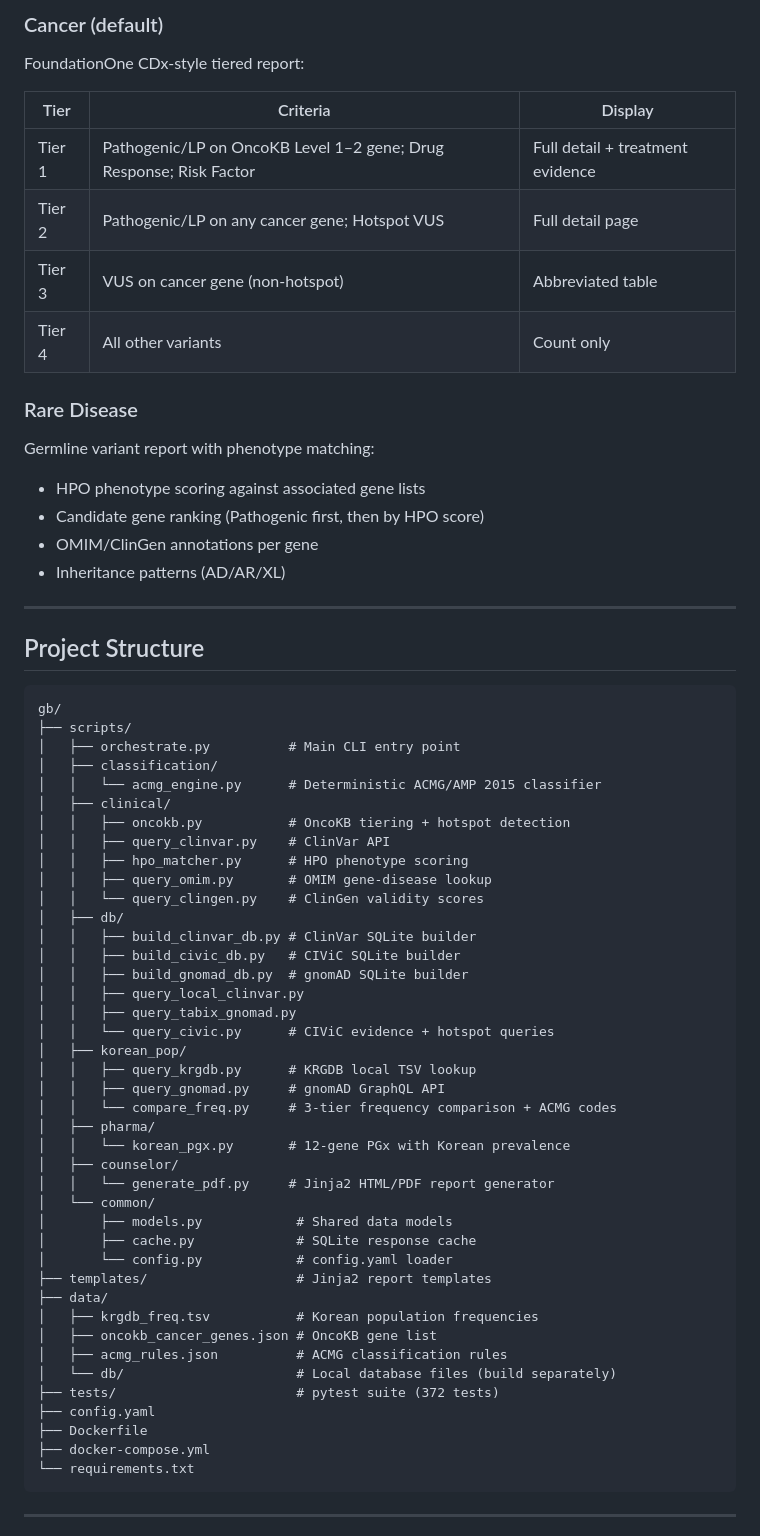
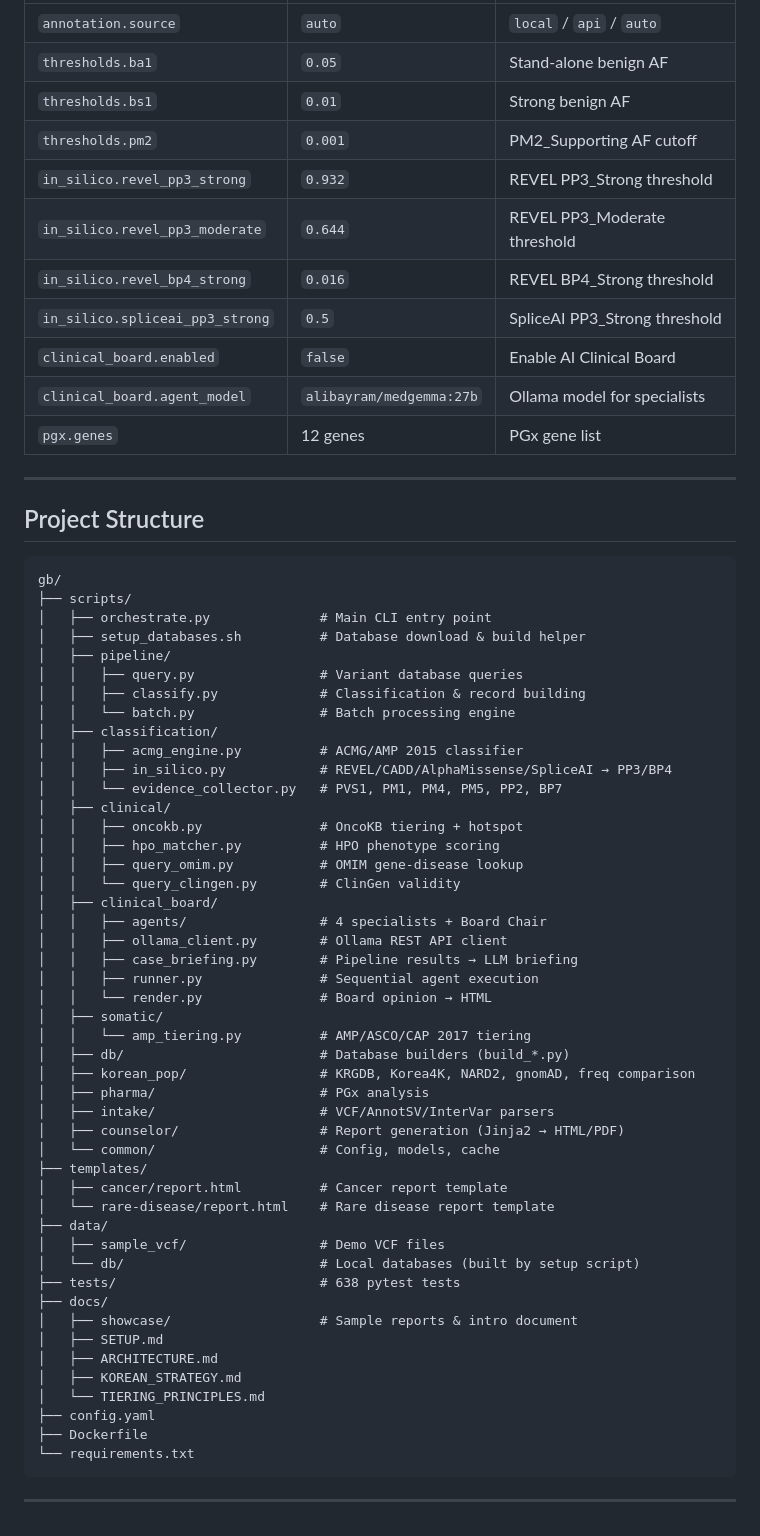
Before and after one commit to junehawk/BIKO-GenomeBoard, a Markdown page: README.md, the part around one of its changes. Rendered like a GitHub page.

````diff
--- a/README.md
+++ b/README.md
@@ -124,19 +122,14 @@ All settings live in `config.yaml`. Key options:
-### Cancer (default)
-FoundationOne CDx-style tiered report:
-
-| Tier | Criteria | Display |
-|------|----------|---------|
-| Tier 1 | Pathogenic/LP on OncoKB Level 1–2 gene; Drug Response; Risk Factor | Full detail + treatment evidence |
-| Tier 2 | Pathogenic/LP on any cancer gene; Hotspot VUS | Full detail page |
-| Tier 3 | VUS on cancer gene (non-hotspot) | Abbreviated table |
-| Tier 4 | All other variants | Count only |
-
-### Rare Disease
-Germline variant report with phenotype matching:
-- HPO phenotype scoring against associated gene lists
-- Candidate gene ranking (Pathogenic first, then by HPO score)
-- OMIM/ClinGen annotations per gene
-- Inheritance patterns (AD/AR/XL)
+| `annotation.source` | `auto` | `local` / `api` / `auto` |
+| `thresholds.ba1` | `0.05` | Stand-alone benign AF |
+| `thresholds.bs1` | `0.01` | Strong benign AF |
+| `thresholds.pm2` | `0.001` | PM2_Supporting AF cutoff |
+| `in_silico.revel_pp3_strong` | `0.932` | REVEL PP3_Strong threshold |
+| `in_silico.revel_pp3_moderate` | `0.644` | REVEL PP3_Moderate threshold |
+| `in_silico.revel_bp4_strong` | `0.016` | REVEL BP4_Strong threshold |
+| `in_silico.spliceai_pp3_strong` | `0.5` | SpliceAI PP3_Strong threshold |
+| `clinical_board.enabled` | `false` | Enable AI Clinical Board |
+| `clinical_board.agent_model` | `alibayram/medgemma:27b` | Ollama model for specialists |
+| `pgx.genes` | 12 genes | PGx gene list |
 
 ---
 
@@ -145,44 +138,50 @@ Germline variant report with phenotype matching:
 ```
 gb/
 ├── scripts/
-│   ├── orchestrate.py          # Main CLI entry point
+│   ├── orchestrate.py              # Main CLI entry point
+│   ├── setup_databases.sh          # Database download & build helper
+│   ├── pipeline/
+│   │   ├── query.py                # Variant database queries
+│   │   ├── classify.py             # Classification & record building
+│   │   └── batch.py                # Batch processing engine
 │   ├── classification/
-│   │   └── acmg_engine.py      # Deterministic ACMG/AMP 2015 classifier
+│   │   ├── acmg_engine.py          # ACMG/AMP 2015 classifier
+│   │   ├── in_silico.py            # REVEL/CADD/AlphaMissense/SpliceAI → PP3/BP4
+│   │   └── evidence_collector.py   # PVS1, PM1, PM4, PM5, PP2, BP7
 │   ├── clinical/
-│   │   ├── oncokb.py           # OncoKB tiering + hotspot detection
-│   │   ├── query_clinvar.py    # ClinVar API
-│   │   ├── hpo_matcher.py      # HPO phenotype scoring
-│   │   ├── query_omim.py       # OMIM gene-disease lookup
-│   │   └── query_clingen.py    # ClinGen validity scores
-│   ├── db/
-│   │   ├── build_clinvar_db.py # ClinVar SQLite builder
-│   │   ├── build_civic_db.py   # CIViC SQLite builder
-│   │   ├── build_gnomad_db.py  # gnomAD SQLite builder
-│   │   ├── query_local_clinvar.py
-│   │   ├── query_tabix_gnomad.py
-│   │   └── query_civic.py      # CIViC evidence + hotspot queries
-│   ├── korean_pop/
-│   │   ├── query_krgdb.py      # KRGDB local TSV lookup
-│   │   ├── query_gnomad.py     # gnomAD GraphQL API
-│   │   └── compare_freq.py     # 3-tier frequency comparison + ACMG codes
-│   ├── pharma/
-│   │   └── korean_pgx.py       # 12-gene PGx with Korean prevalence
-│   ├── counselor/
-│   │   └── generate_pdf.py     # Jinja2 HTML/PDF report generator
-│   └── common/
-│       ├── models.py            # Shared data models
-│       ├── cache.py             # SQLite response cache
-│       └── config.py            # config.yaml loader
-├── templates/                   # Jinja2 report templates
+│   │   ├── oncokb.py               # OncoKB tiering + hotspot
+│   │   ├── hpo_matcher.py          # HPO phenotype scoring
+│   │   ├── query_omim.py           # OMIM gene-disease lookup
+│   │   └── query_clingen.py        # ClinGen validity
+│   ├── clinical_board/
+│   │   ├── agents/                 # 4 specialists + Board Chair
+│   │   ├── ollama_client.py        # Ollama REST API client
+│   │   ├── case_briefing.py        # Pipeline results → LLM briefing
+│   │   ├── runner.py               # Sequential agent execution
+│   │   └── render.py               # Board opinion → HTML
+│   ├── somatic/
+│   │   └── amp_tiering.py          # AMP/ASCO/CAP 2017 tiering
+│   ├── db/                         # Database builders (build_*.py)
+│   ├── korean_pop/                 # KRGDB, Korea4K, NARD2, gnomAD, freq comparison
+│   ├── pharma/                     # PGx analysis
+│   ├── intake/                     # VCF/AnnotSV/InterVar parsers
+│   ├── counselor/                  # Report generation (Jinja2 → HTML/PDF)
+│   └── common/                     # Config, models, cache
+├── templates/
+│   ├── cancer/report.html          # Cancer report template
+│   └── rare-disease/report.html    # Rare disease report template
 ├── data/
-│   ├── krgdb_freq.tsv           # Korean population frequencies
-│   ├── oncokb_cancer_genes.json # OncoKB gene list
-│   ├── acmg_rules.json          # ACMG classification rules
-│   └── db/                      # Local database files (build separately)
-├── tests/                       # pytest suite (372 tests)
+│   ├── sample_vcf/                 # Demo VCF files
+│   └── db/                         # Local databases (built by setup script)
+├── tests/                          # 638 pytest tests
+├── docs/
+│   ├── showcase/                   # Sample reports & intro document
+│   ├── SETUP.md
+│   ├── ARCHITECTURE.md
+│   ├── KOREAN_STRATEGY.md
+│   └── TIERING_PRINCIPLES.md
 ├── config.yaml
 ├── Dockerfile
-├── docker-compose.yml
 └── requirements.txt
 ```
 
````
Also changed, not shown: other parts of README.md (+81 -77 lines).
